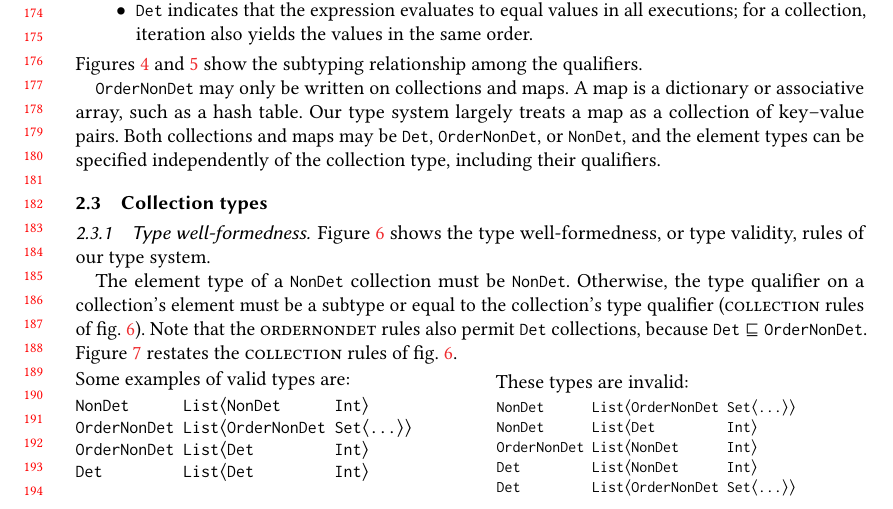
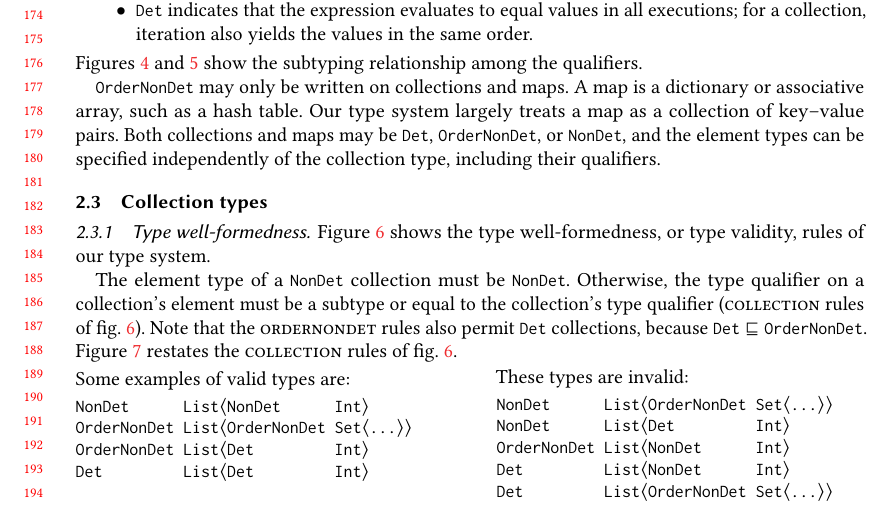
Before and after one commit to smillst/determinismPaper, a LaTeX paper (paper.tex, which reads design.tex): part of page 4 of 25, cut so that both start at the same text. Compiled offline with pdfLaTeX.

Commit message:
Fix font size

```diff
--- a/design.tex
+++ b/design.tex
@@ -346,7 +346,6 @@ Det         \lptype{List}{Det         Int}
 \hfill
 \begin{minipage}{.46\textwidth}
 These types are invalid:
-\begin{smaller}
 \begin{Verbatim}[commandchars=\\\{\}]
 NonDet      \lptype{List}{OrderNonDet \lptype{Set}{...}}
 NonDet      \lptype{List}{Det         Int}
```
Also changed, not shown: design.tex (1 more changed lines).
